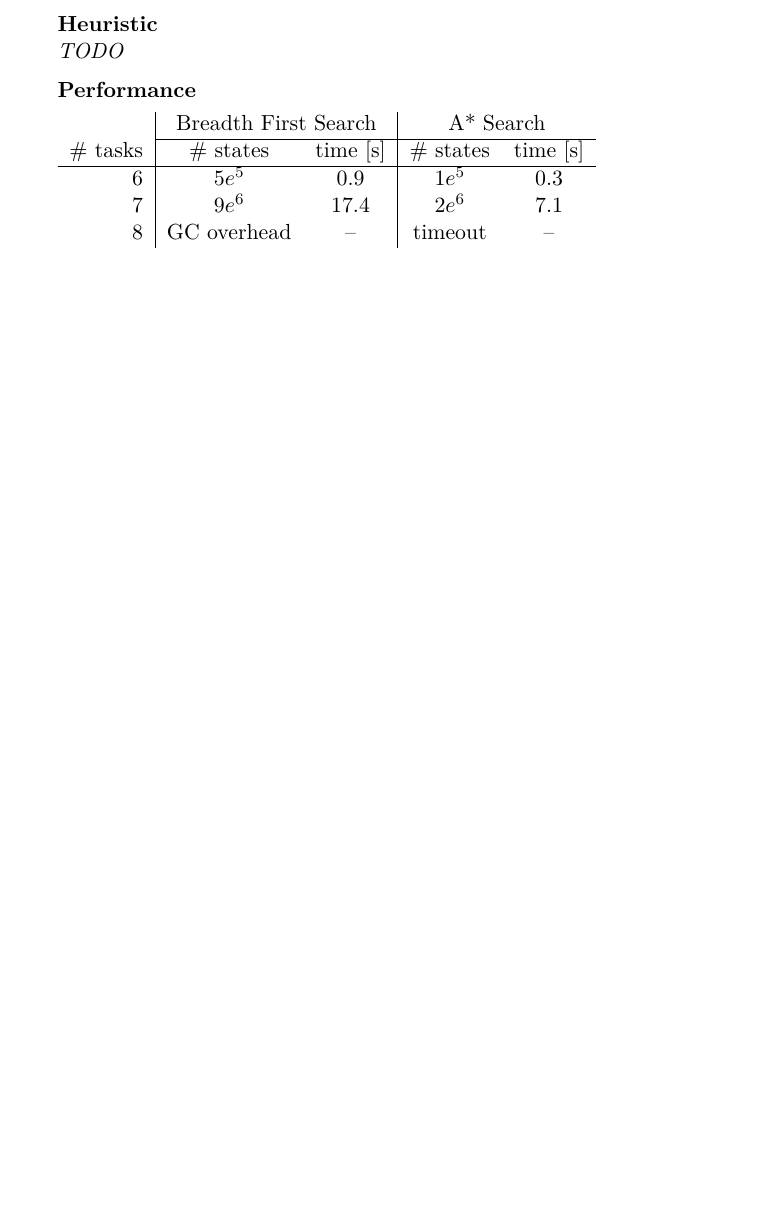
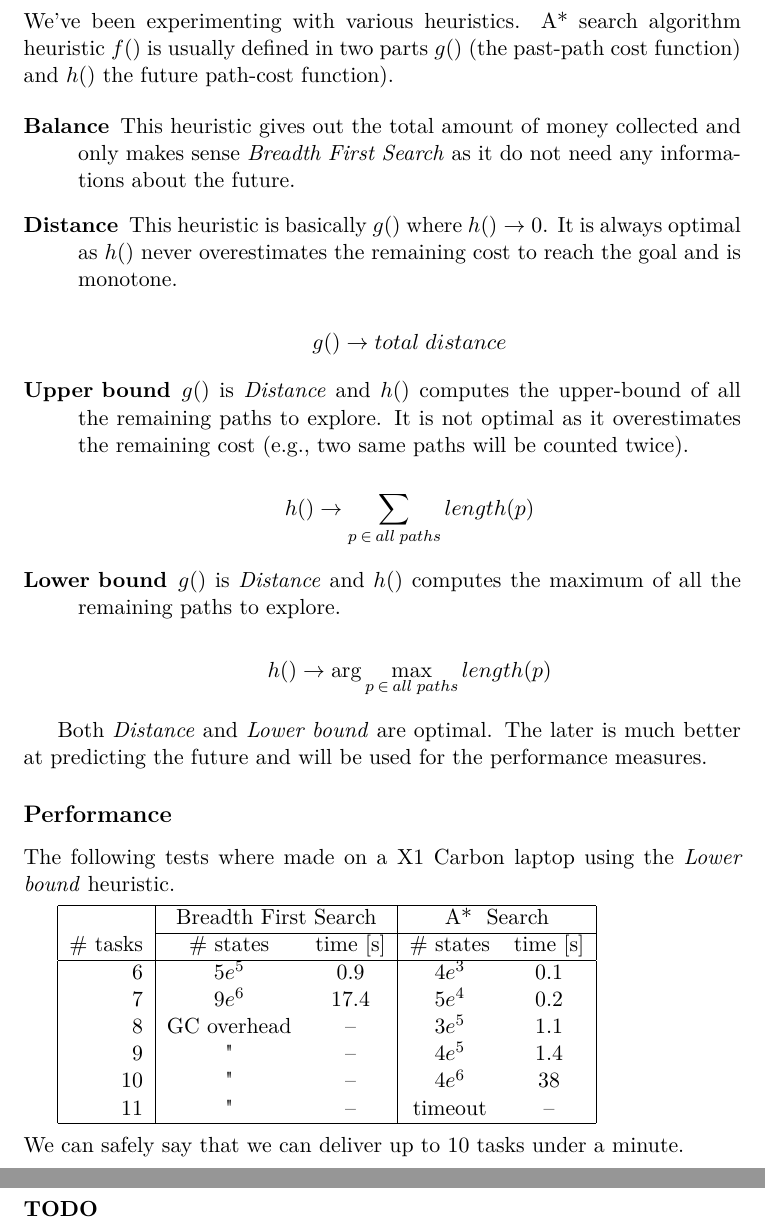
Before and after one commit to greut/intelligent_agents, a LaTeX document (ex2/doc/report.tex): part of page 3 of 3 before the commit and two parts of pages 3 and 4 of 4 after it, the two joined at a grey line, cut at the place of the change, the shorter picture padded with empty space. Compiled offline with XeLaTeX.

Commit message:
Performance measures

```diff
--- a/ex2/doc/report.tex
+++ b/ex2/doc/report.tex
@@ -132,25 +131,72 @@ The final state only cares that there are no more tasks ready neither loaded.
            &\nexists \: loaded(t) \; \forall t \in tasks & \text{no tasks are still loaded} \\
 \end{align*}
 
+
+\subsection*{Heuristics}
+
+We've been experimenting with various heuristics. A* search algorithm heuristic
+$f$() is usually defined in two parts $g()$ (the past-path cost function) and $h()$
+the future path-cost function).
+
+\begin{description}
+    \item[Balance] This heuristic gives out the total amount of money
+        collected and only makes sense \emph{Breadth First Search} as it do not
+        need any informations about the future.
+
+    \item[Distance] This heuristic is basically $g()$ where $h() \rightarrow
+        0$. It is always optimal as $h()$ never overestimates the remaining
+        cost to reach the goal and is monotone.
+
+        $$g() \rightarrow total \; distance$$
+
+    \item[Upper bound] $g()$ is \emph{Distance} and $h()$ computes the
+        upper-bound of all the remaining paths to explore. It is not optimal as
+        it overestimates the remaining cost (e.g., two same paths will be
+        counted twice).
+
+        $$h() \rightarrow \sum_{p \: \in \: all \; paths} length(p)$$
+
+    \item[Lower bound] $g()$ is \emph{Distance} and $h()$ computes the maximum
+        of all the remaining paths to explore.
+
+        $$h() \rightarrow \arg\max_{p \: \in \: all \; paths} length(p)$$
+
+\end{description}
+
+Both \emph{Distance} and \emph{Lower bound} are optimal. The later is much
+better at predicting the future and will be used for the performance measures.
+
+
+\subsection*{Performance}
+
+The following tests where made on a X1 Carbon laptop using the \emph{Lower
+bound} heuristic.
+
+% with the lower-bound heuristic
+% tests made on a Lenovo X1 Carbon, i7
 \medskip
-\textbf{Heuristic}
-
-\emph{TODO}
-
-\medskip
-\textbf{Performance}
-
-% with the distance heuristic.
-\medskip
-\begin{tabular}{ r | c c | c c }
-    ~ & \multicolumn{2}{c |}{Breadth First Search} & \multicolumn{2}{c}{A* Search} \\
+\begin{tabular}{ | r | c c | c c | }
+    \hline
+    ~ & \multicolumn{2}{c |}{Breadth First Search} & \multicolumn{2}{c |}{A* ~Search} \\
     \cline{2-5}
     \# tasks & \# states & time [s] & \# states & time [s] \\
     \hline
-    $6$        & $5e^5$       & $0.9$      & $1e^5$       & $0.3$ \\
-    $7$        & $9e^6$       & $17.4$     & $2e^6$       & $7.1$ \\
-    $8$        & GC overhead & --     & timeout   & -- \\
+    $6$        & $5e^5$       & $0.9$      & $4e^3$       & $0.1$ \\
+    $7$        & $9e^6$       & $17.4$     & $5e^4$       & $0.2$ \\
+    $8$        & GC overhead & --     & $3e^5$       & $1.1$ \\
+    $9$        & "         & --       & $4e^5$       & $1.4$ \\
+    $10$       & "         & --       & $4e^6$       & $38$ \\
+    $11$       & "         & --       & timeout   & -- \\
+    \hline
 \end{tabular}
 
+\medskip
+\noindent
+We can safely say that we can deliver up to $10$ tasks under a minute.
+
+
+\subsection*{Multi-agents simulation}
+
+\textbf{TODO}
 
 \end{document}
```
Also changed, not shown: ex2/doc/report.tex (3 more changed lines).
